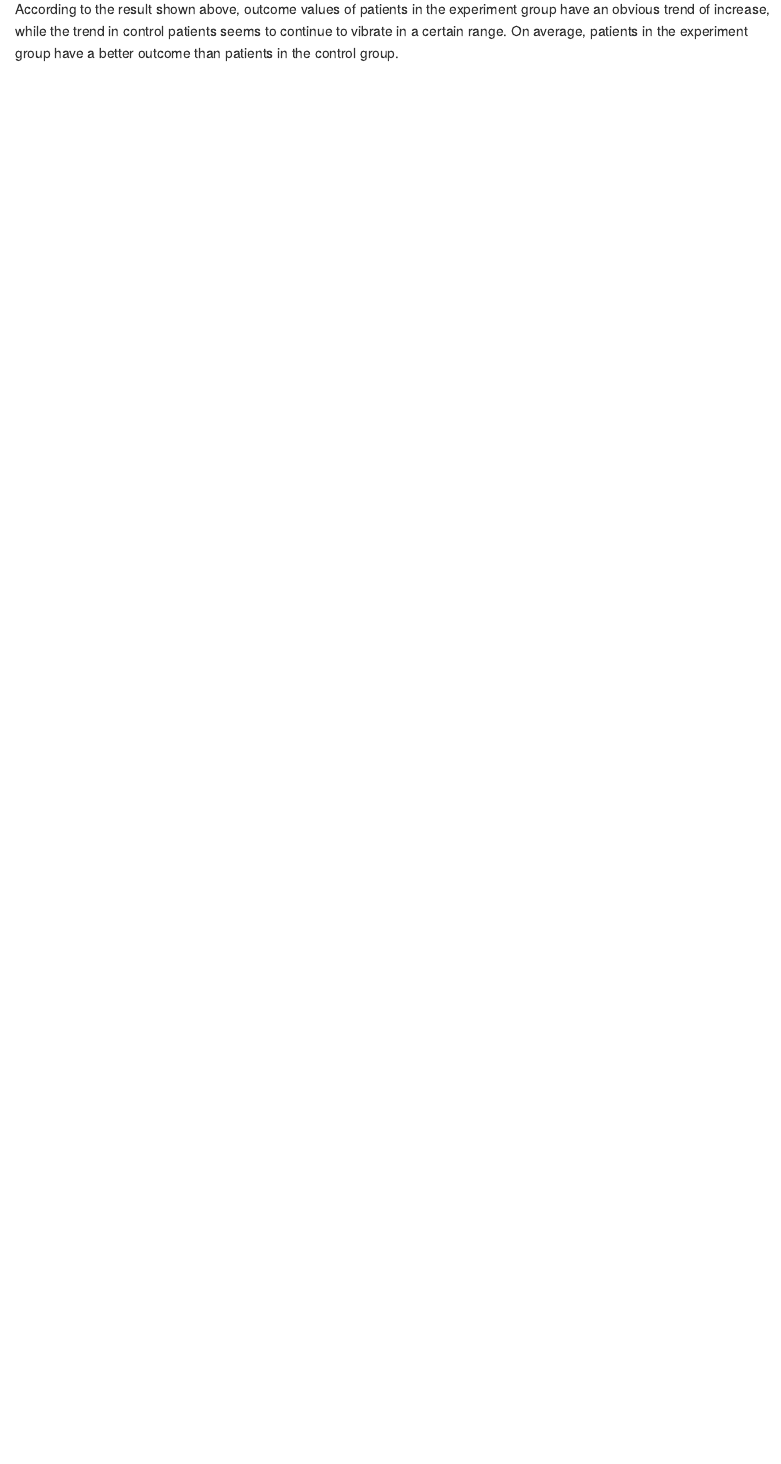
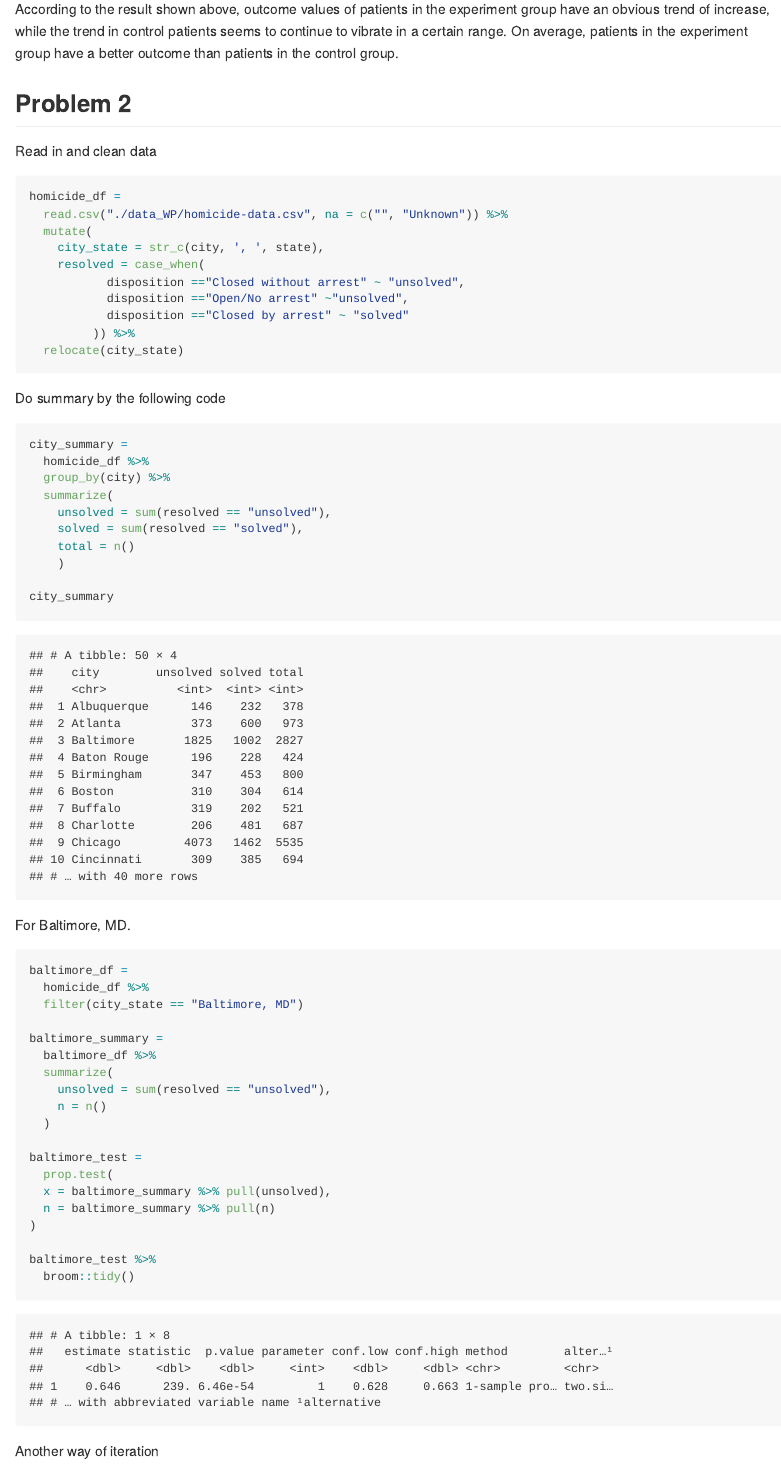
Before and after one commit to lghszdnp/p8105_hw5_gl2761, an R Markdown document (p8105_hw5_gl2761.Rmd): the page in a window 1100 px wide, from 4340 px down. The pictures show the output file p8105_hw5_gl2761.md that the author committed with the source, drawn offline in the style of GitHub.

Commit message:
Finish problem 2

````diff
--- a/p8105_hw5_gl2761.Rmd
+++ b/p8105_hw5_gl2761.Rmd
@@ -69,3 +69,60 @@ clean_df %>%
 ```
 
 According to the result shown above, outcome values of patients in the experiment group have an obvious trend of increase, while the trend in control patients seems to continue to vibrate in a certain range. On average, patients in the experiment group have a better outcome than patients in the control group.
+
+## Problem 2
+
+Read in and clean data
+
+```{r}
+homicide_df =
+  read.csv("./data_WP/homicide-data.csv", na = c("", "Unknown")) %>%
+  mutate(
+    city_state = str_c(city, ', ', state),
+    resolved = case_when(
+           disposition =="Closed without arrest" ~ "unsolved",
+           disposition =="Open/No arrest" ~"unsolved",
+           disposition =="Closed by arrest" ~ "solved"
+         )) %>%
+  relocate(city_state)
+```
+
+Do summary by the following code
+
+```{r}
+city_summary =
+  homicide_df %>%
+  group_by(city) %>%
+  summarize(
+    unsolved = sum(resolved == "unsolved"),
+    solved = sum(resolved == "solved"),
+    total = n()
+    )
+
+city_summary
+```
+
+For Baltimore, MD.
+```{r}
+baltimore_df =
+  homicide_df %>%
+  filter(city_state == "Baltimore, MD")
+
+baltimore_summary =
+  baltimore_df %>%
+  summarize(
+    unsolved = sum(resolved == "unsolved"),
+    n = n()
+  )
+
+baltimore_test =
+  prop.test(
+  x = baltimore_summary %>% pull(unsolved),
+  n = baltimore_summary %>% pull(n)
+)
+
+baltimore_test %>%
+  broom::tidy()
+```
+
+Another way of iteration
````
Also changed, not shown: p8105_hw5_gl2761.md, p8105_hw5_gl2761_files/figure-gfm/unnamed-chunk-8-1.png (added), p8105_hw5_gl2761.Rmd (30 more changed lines), 2 other files.
